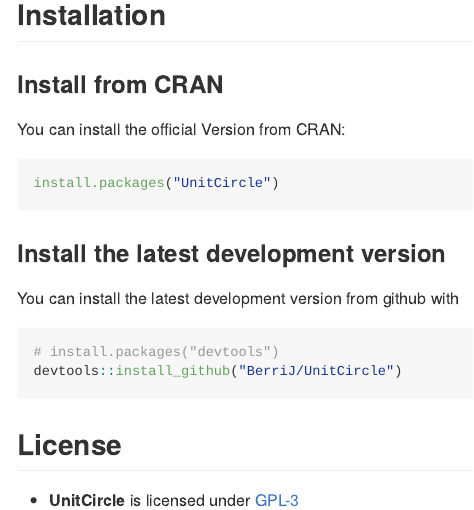
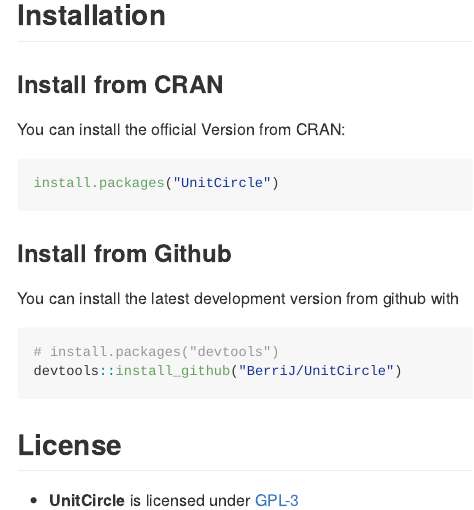
Before and after one commit to BerriJ/UnitCircle, an R Markdown document (README.Rmd): the page in a window 1100 px wide, from 960 px down. The pictures show the output file README.md that the author committed with the source, drawn offline in the style of GitHub.

Commit message:
Adjusted Headers.

````diff
--- a/README.Rmd
+++ b/README.Rmd
@@ -48,7 +48,7 @@
 install.packages("UnitCircle")
 ```
 
-### Install the latest development version
+### Install from Github
 
 You can install the latest development version from github with
 
````
Also changed, not shown: README.md.
